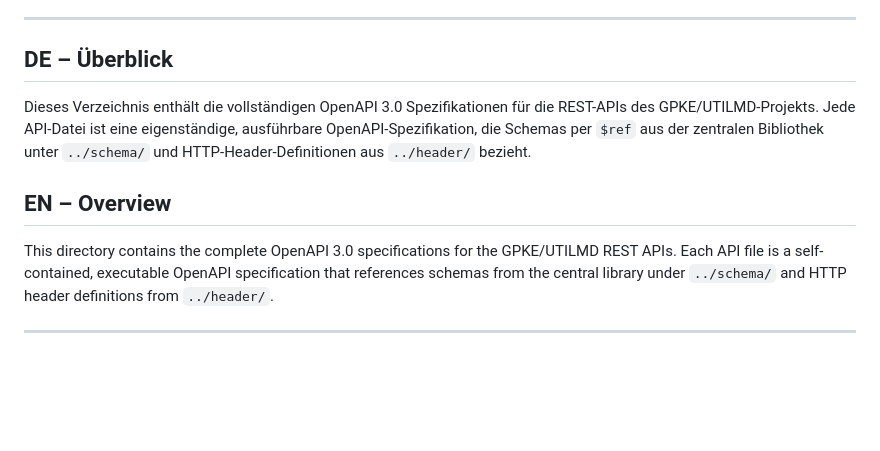
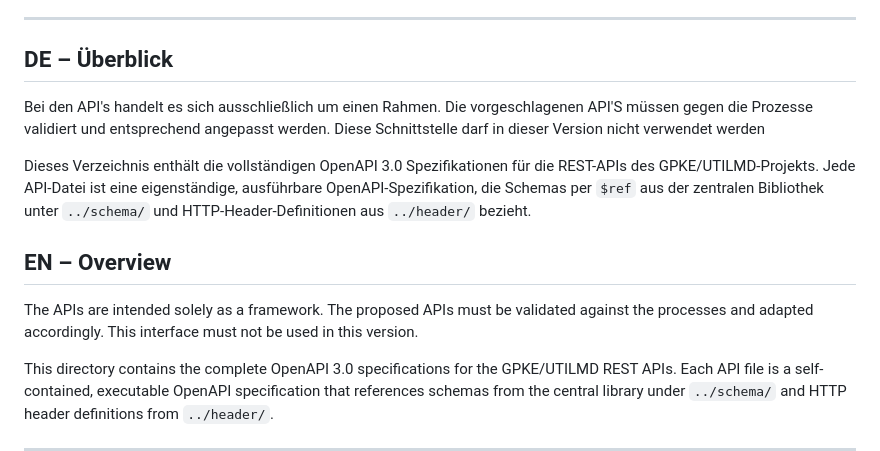
Before and after one commit to edgar-jung-test/gpke, a Markdown page: api/README.md, the part around the change. Rendered like a GitHub page; blank space fills up the shorter version.

Commit message:
Hinweis, dass dies ein BasisFramework ist und die Prozesse noch nicht abgestimmt sind!

```diff
--- a/api/README.md
+++ b/api/README.md
@@ -7,12 +7,20 @@
 
 ## DE – Überblick
 
+Bei den API's handelt es sich ausschließlich um einen Rahmen.
+Die vorgeschlagenen API'S müssen gegen die Prozesse validiert und entsprechend angepasst werden.
+Diese Schnittstelle darf in dieser Version nicht verwendet werden
+
 Dieses Verzeichnis enthält die vollständigen OpenAPI 3.0 Spezifikationen für die
 REST-APIs des GPKE/UTILMD-Projekts. Jede API-Datei ist eine eigenständige,
 ausführbare OpenAPI-Spezifikation, die Schemas per `$ref` aus der zentralen
 Bibliothek unter `../schema/` und HTTP-Header-Definitionen aus `../header/` bezieht.
 
 ## EN – Overview
+
+The APIs are intended solely as a framework.
+The proposed APIs must be validated against the processes and adapted accordingly.
+This interface must not be used in this version.
 
 This directory contains the complete OpenAPI 3.0 specifications for the GPKE/UTILMD
 REST APIs. Each API file is a self-contained, executable OpenAPI specification that
```
